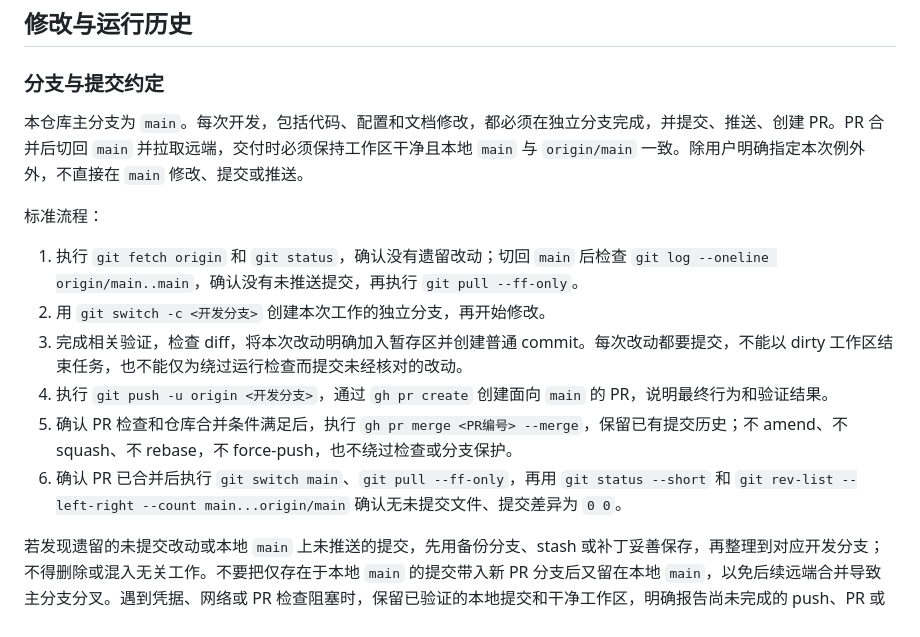
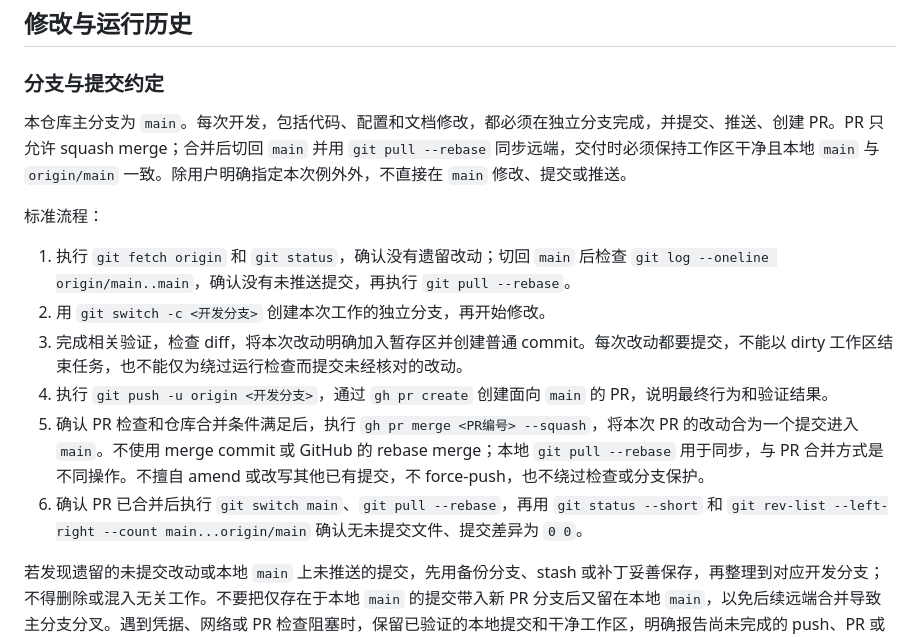
Before and after one commit to Pzzzzz5142/ZOOTd, a Markdown page: docs/development.md, the part around the change. Rendered like a GitHub page.

Commit message:
docs: require squash merge and pull rebase

```diff
--- a/docs/development.md
+++ b/docs/development.md
@@ -48,16 +48,16 @@ PYTHONDONTWRITEBYTECODE=1 .venv/bin/python -m unittest discover -s tests -v
 
 ### 分支与提交约定
 
-本仓库主分支为 `main`。每次开发，包括代码、配置和文档修改，都必须在独立分支完成，并提交、推送、创建 PR。PR 合并后切回 `main` 并拉取远端，交付时必须保持工作区干净且本地 `main` 与 `origin/main` 一致。除用户明确指定本次例外外，不直接在 `main` 修改、提交或推送。
+本仓库主分支为 `main`。每次开发，包括代码、配置和文档修改，都必须在独立分支完成，并提交、推送、创建 PR。PR 只允许 squash merge；合并后切回 `main` 并用 `git pull --rebase` 同步远端，交付时必须保持工作区干净且本地 `main` 与 `origin/main` 一致。除用户明确指定本次例外外，不直接在 `main` 修改、提交或推送。
 
 标准流程：
 
-1. 执行 `git fetch origin` 和 `git status`，确认没有遗留改动；切回 `main` 后检查 `git log --oneline origin/main..main`，确认没有未推送提交，再执行 `git pull --ff-only`。
+1. 执行 `git fetch origin` 和 `git status`，确认没有遗留改动；切回 `main` 后检查 `git log --oneline origin/main..main`，确认没有未推送提交，再执行 `git pull --rebase`。
 2. 用 `git switch -c <开发分支>` 创建本次工作的独立分支，再开始修改。
 3. 完成相关验证，检查 diff，将本次改动明确加入暂存区并创建普通 commit。每次改动都要提交，不能以 dirty 工作区结束任务，也不能仅为绕过运行检查而提交未经核对的改动。
 4. 执行 `git push -u origin <开发分支>`，通过 `gh pr create` 创建面向 `main` 的 PR，说明最终行为和验证结果。
-5. 确认 PR 检查和仓库合并条件满足后，执行 `gh pr merge <PR编号> --merge`，保留已有提交历史；不 amend、不 squash、不 rebase，不 force-push，也不绕过检查或分支保护。
-6. 确认 PR 已合并后执行 `git switch main`、`git pull --ff-only`，再用 `git status --short` 和 `git rev-list --left-right --count main...origin/main` 确认无未提交文件、提交差异为 `0 0`。
+5. 确认 PR 检查和仓库合并条件满足后，执行 `gh pr merge <PR编号> --squash`，将本次 PR 的改动合为一个提交进入 `main`。不使用 merge commit 或 GitHub 的 rebase merge；本地 `git pull --rebase` 用于同步，与 PR 合并方式是不同操作。不擅自 amend 或改写其他已有提交，不 force-push，也不绕过检查或分支保护。
+6. 确认 PR 已合并后执行 `git switch main`、`git pull --rebase`，再用 `git status --short` 和 `git rev-list --left-right --count main...origin/main` 确认无未提交文件、提交差异为 `0 0`。
 
 若发现遗留的未提交改动或本地 `main` 上未推送的提交，先用备份分支、stash 或补丁妥善保存，再整理到对应开发分支；不得删除或混入无关工作。不要把仅存在于本地 `main` 的提交带入新 PR 分支后又留在本地 `main`，以免后续远端合并导致主分支分叉。遇到凭据、网络或 PR 检查阻塞时，保留已验证的本地提交和干净工作区，明确报告尚未完成的 push、PR 或合并步骤，不声称流程已完成。
 
```
Also changed, not shown: AGENTS.md (+2 -2 lines).
